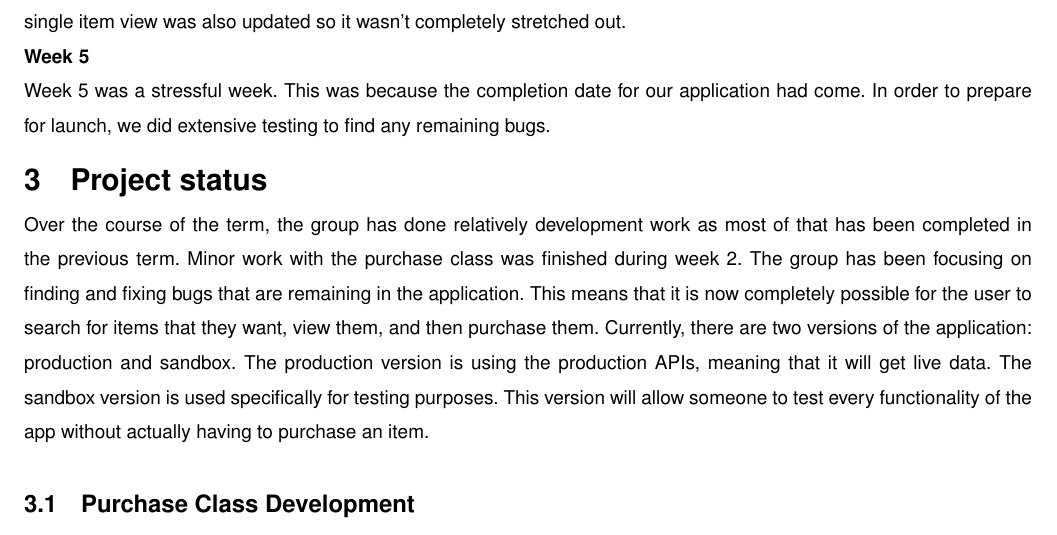
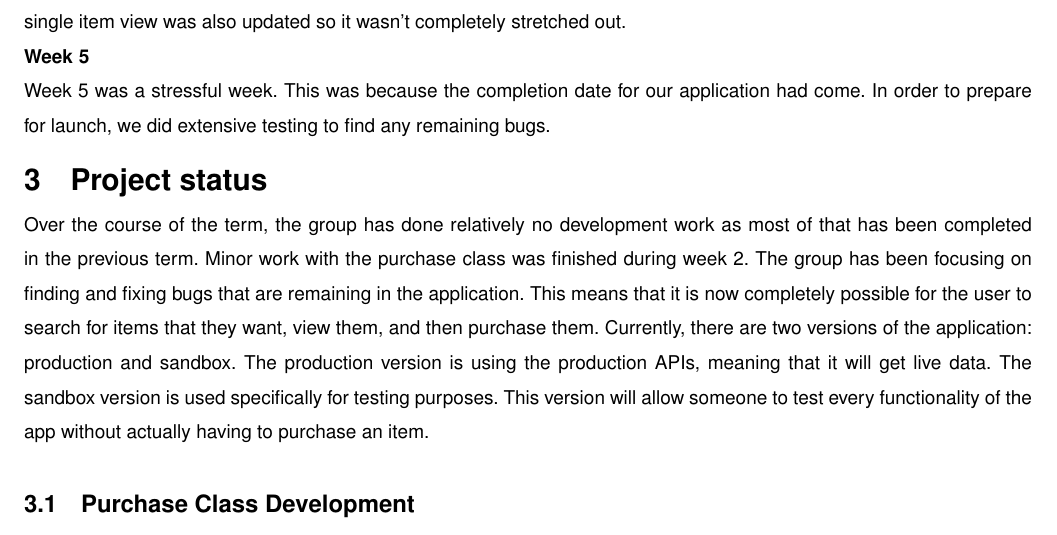
Before and after one commit to FoulgerDevin/UniversityGear, a LaTeX paper (documents/latex/midtermReportTerm3/midtermReportTerm3.tex): part of page 3 of 9, cut so that both start at the same text. Compiled offline with pdfLaTeX; a LaTeX package or settings file that is missing is left out.

Commit message:
Midterm report

```diff
--- a/documents/latex/midtermReportTerm3/midtermReportTerm3.tex
+++ b/documents/latex/midtermReportTerm3/midtermReportTerm3.tex
@@ -144,7 +144,7 @@ application had come. In order to prepare for launch, we did extensive testing t
 find any remaining bugs.
 
 \section{Project status}
-Over the course of the term, the group has done relatively development work as
+Over the course of the term, the group has done relatively no development work as
 most of that has been completed in the previous term. Minor work with the purchase
 class was finished during week 2. The group has been focusing on finding and fixing
 bugs that are remaining in the application. This means that it is now completely
```
